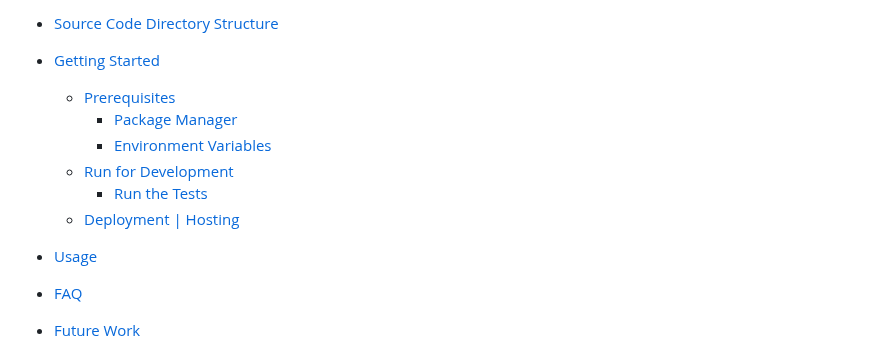
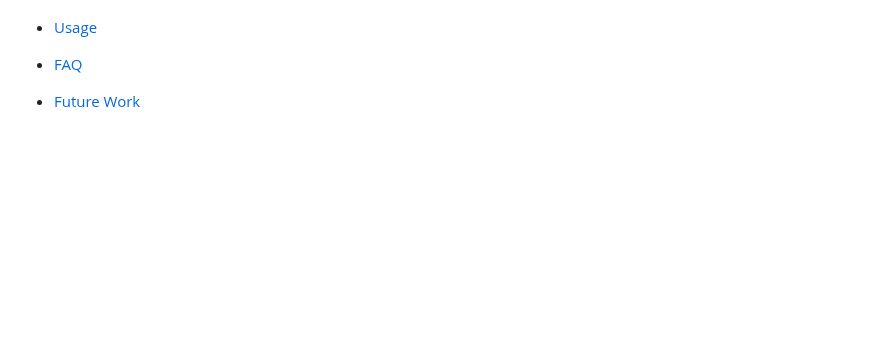
Before and after one commit to Mohamed-Shalaan/ProjectCAPI, a Markdown page: README.md, the part around one of its changes. GitHub-like rendering; blank space fills up the shorter version.

```diff
--- a/README.md
+++ b/README.md
@@ -61,12 +66,4 @@
 
-*   [Source Code Directory Structure](#ladder-source-code-directory-structure)
-*   [Getting Started](#biking_man-getting-started)
-    *   [Prerequisites](#yellow_circle-prerequisites)
-        *   [Package Manager](#package-package-manager)
-        *   [Environment Variables](#key-environment-variables)
-    *   [Run for Development](#wrench-run-for-development)
-        *   [Run the Tests](#syringe-run-the-tests)
-    *   [Deployment | Hosting](#sparkles-deployment--hosting)
 *   [Usage](#thinking-usage)
 *   [FAQ](#bulb-faq)
 *   [Future Work](#rescue_worker_helmet-future-work)
```
Also changed, not shown: other parts of README.md (+5 -0 lines).
